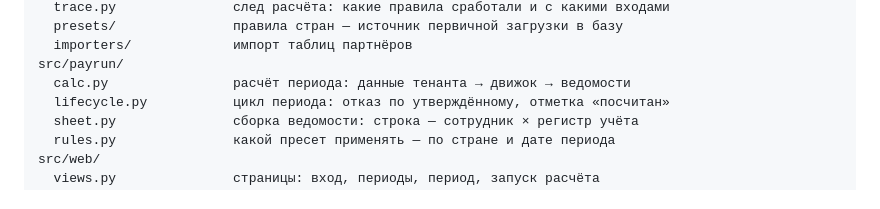
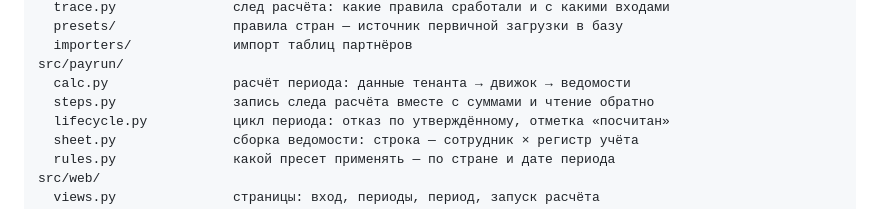
Before and after one commit to GarroV/dodo_pnl_service, a Markdown page: README.md, the part around the change. Rendered like a GitHub page.

Commit message:
docs: README — новый модуль записи следа расчёта

```diff
--- a/README.md
+++ b/README.md
@@ -349,6 +349,7 @@ src/payroll/
   importers/             импорт таблиц партнёров
 src/payrun/
   calc.py                расчёт периода: данные тенанта → движок → ведомости
+  steps.py               запись следа расчёта вместе с суммами и чтение обратно
   lifecycle.py           цикл периода: отказ по утверждённому, отметка «посчитан»
   sheet.py               сборка ведомости: строка — сотрудник × регистр учёта
   rules.py               какой пресет применять — по стране и дате периода
```
